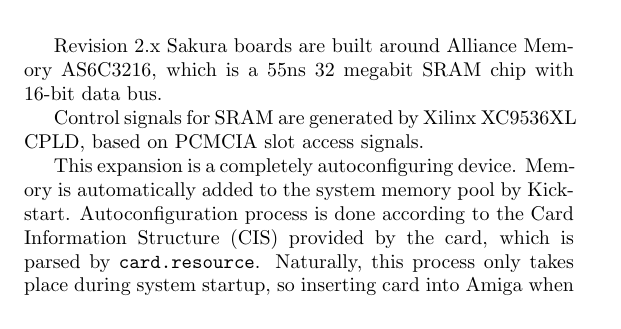
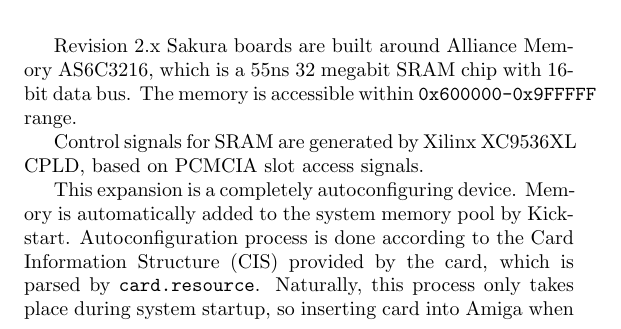
Before and after one commit to Sakura-IT/ppa-pcmcia-sram, a LaTeX document (docs/manual/english/manual.tex): part of page 4 of 7, cut so that both start at the same text. Compiled offline with pdfLaTeX.

Commit message:
Add info about memory range.

```diff
--- a/docs/manual/english/manual.tex
+++ b/docs/manual/english/manual.tex
@@ -62,7 +62,7 @@
 \includegraphics{board21layout.pdf}
 \end{center}
 
-Revision 2.x Sakura boards are built around Alliance Memory AS6C3216, which is a 55ns 32 megabit SRAM chip with 16-bit data bus.
+Revision 2.x Sakura boards are built around Alliance Memory AS6C3216, which is a 55ns 32 megabit SRAM chip with 16-bit data bus. The memory is accessible within {\tt 0x600000-0x9FFFFF} range.
 
 Control signals for SRAM are generated by Xilinx XC9536XL CPLD, based on PCMCIA slot access signals.
 
```
